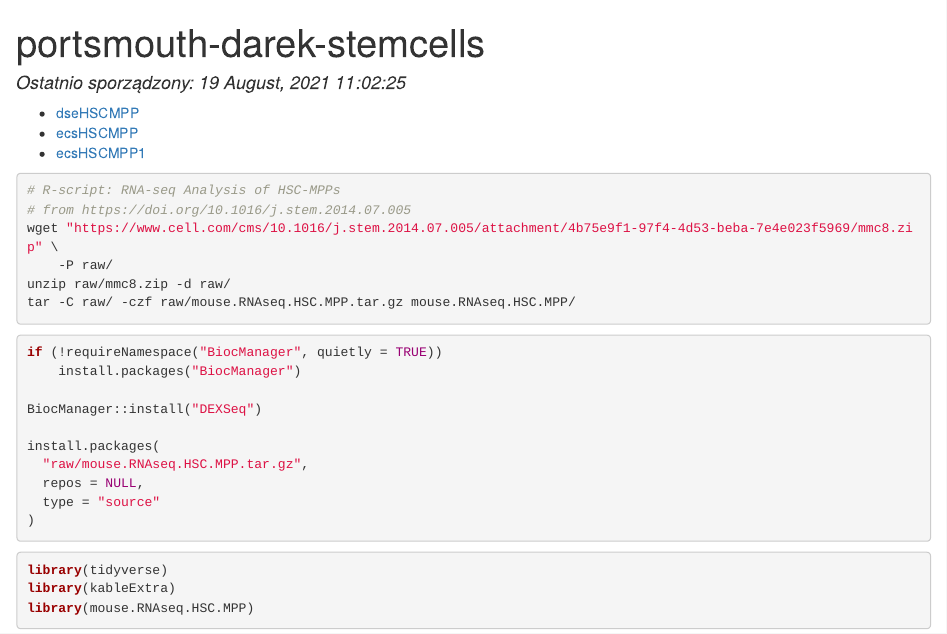
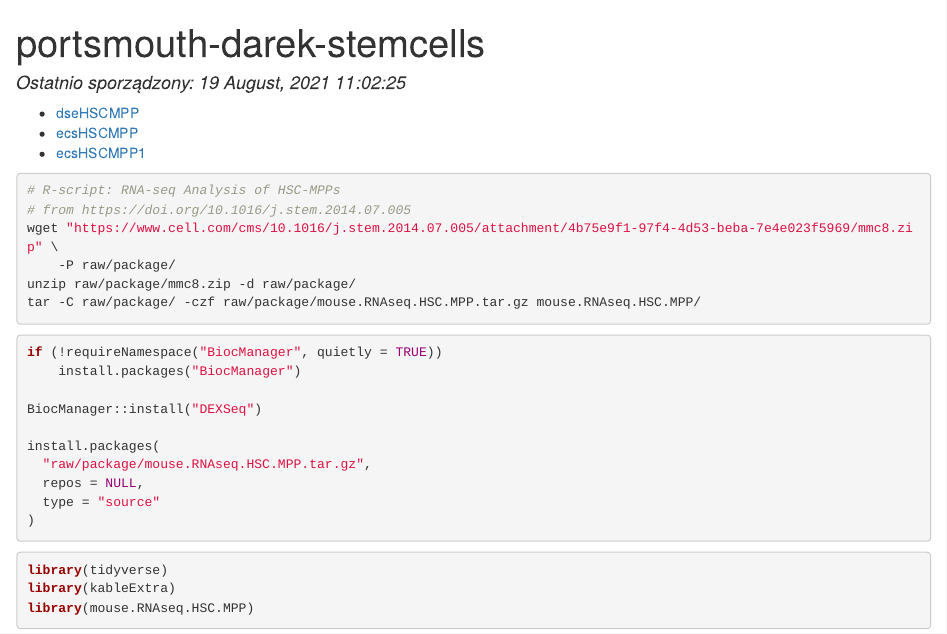
Before and after one commit to ippas/portsmouth-darek-stemcells, an R Markdown document (analysis/main.Rmd): the page in a window 1100 px wide, from its top. Rendered offline with R 4.5, knitr and Pandoc, with nearby package versions; some code elsewhere in the file could not run offline.

Commit message:
Move package files to subdir

````diff
--- a/analysis/main.Rmd
+++ b/analysis/main.Rmd
@@ -33,9 +33,9 @@ knitr::opts_knit$set(root.dir = rprojroot::find_rstudio_root_file())
 # R-script: RNA-seq Analysis of HSC-MPPs
 # from https://doi.org/10.1016/j.stem.2014.07.005
 wget "https://www.cell.com/cms/10.1016/j.stem.2014.07.005/attachment/4b75e9f1-97f4-4d53-beba-7e4e023f5969/mmc8.zip" \
-    -P raw/
-unzip raw/mmc8.zip -d raw/
-tar -C raw/ -czf raw/mouse.RNAseq.HSC.MPP.tar.gz mouse.RNAseq.HSC.MPP/
+    -P raw/package/
+unzip raw/package/mmc8.zip -d raw/package/
+tar -C raw/package/ -czf raw/package/mouse.RNAseq.HSC.MPP.tar.gz mouse.RNAseq.HSC.MPP/
 ```
 
 
@@ -46,7 +46,7 @@ if (!requireNamespace("BiocManager", quietly = TRUE))
 BiocManager::install("DEXSeq")
 
 install.packages(
-  "raw/mouse.RNAseq.HSC.MPP.tar.gz",
+  "raw/package/mouse.RNAseq.HSC.MPP.tar.gz",
   repos = NULL,
   type = "source"
 )
````
